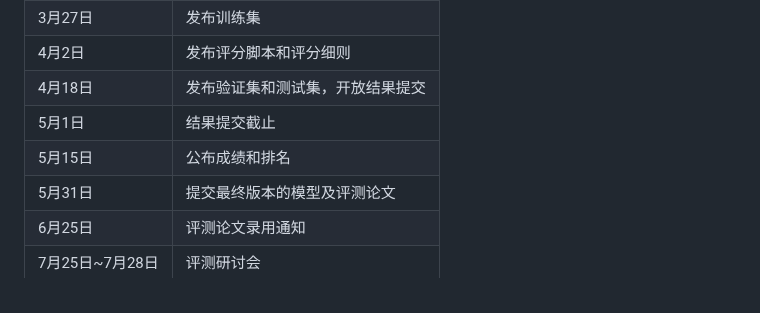
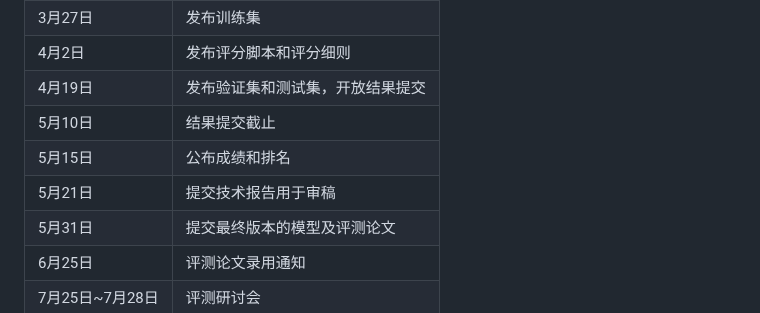
Before and after one commit to 2030NLP/SpaCE2024, a Markdown page: docs/md/index.md, the part around the change. GitHub-like rendering.

```diff
--- a/docs/md/index.md
+++ b/docs/md/index.md
@@ -367,16 +367,20 @@ Acc = 命中正确答案的题数 / 题目总数
 <td>发布评分脚本和评分细则</td>
 </tr>
 <tr>
-<td>4月18日</td>
+<td>4月19日</td>
 <td>发布验证集和测试集，开放结果提交</td>
 </tr>
 <tr>
-<td>5月1日</td>
+<td>5月10日</td>
 <td>结果提交截止</td>
 </tr>
 <tr>
 <td>5月15日</td>
 <td>公布成绩和排名</td>
+</tr>
+<tr>
+<td>5月21日</td>
+<td>提交技术报告用于审稿</td>
 </tr>
 <tr>
 <td>5月31日</td>
```
